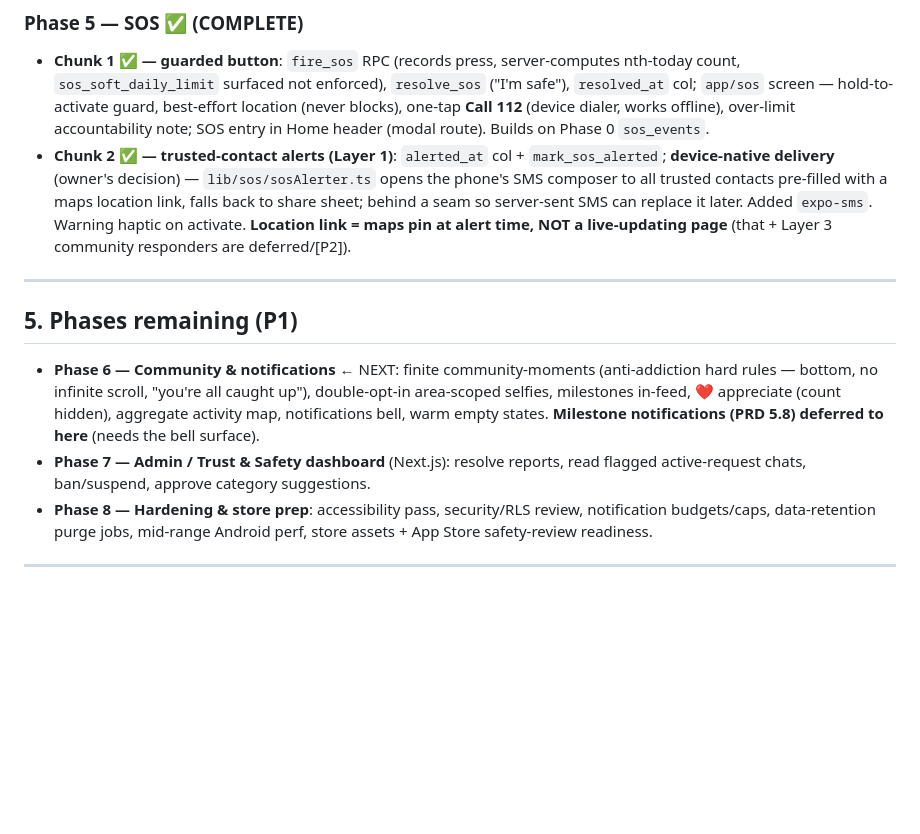
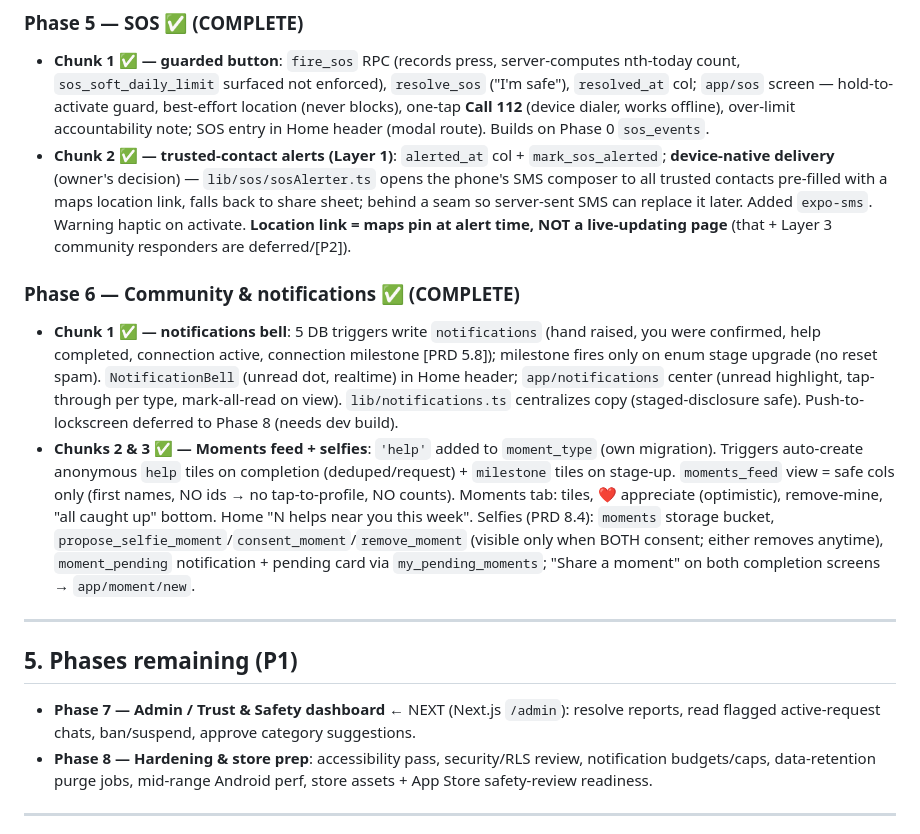
Before and after one commit to Sapiensclub/App, a Markdown page: context.md, the part around the change. Rendered like a GitHub page; blank space fills up the shorter version.

Commit message:
Update context.md: Phase 6 complete, Phase 7 next

```diff
--- a/context.md
+++ b/context.md
@@ -173,17 +173,28 @@ profile, trusted-contacts editor).
   Warning haptic on activate. **Location link = maps pin at alert time, NOT a live-updating
   page** (that + Layer 3 community responders are deferred/[P2]).
 
+### Phase 6 — Community & notifications ✅ (COMPLETE)
+- **Chunk 1 ✅ — notifications bell**: 5 DB triggers write `notifications` (hand raised,
+  you were confirmed, help completed, connection active, connection milestone [PRD 5.8]);
+  milestone fires only on enum stage upgrade (no reset spam). `NotificationBell` (unread dot,
+  realtime) in Home header; `app/notifications` center (unread highlight, tap-through per
+  type, mark-all-read on view). `lib/notifications.ts` centralizes copy (staged-disclosure
+  safe). Push-to-lockscreen deferred to Phase 8 (needs dev build).
+- **Chunks 2 & 3 ✅ — Moments feed + selfies**: `'help'` added to `moment_type` (own
+  migration). Triggers auto-create anonymous `help` tiles on completion (deduped/request) +
+  `milestone` tiles on stage-up. `moments_feed` view = safe cols only (first names, NO ids →
+  no tap-to-profile, NO counts). Moments tab: tiles, ❤️ appreciate (optimistic), remove-mine,
+  "all caught up" bottom. Home "N helps near you this week". Selfies (PRD 8.4): `moments`
+  storage bucket, `propose_selfie_moment`/`consent_moment`/`remove_moment` (visible only when
+  BOTH consent; either removes anytime), `moment_pending` notification + pending card via
+  `my_pending_moments`; "Share a moment" on both completion screens → `app/moment/new`.
+
 ---
 
 ## 5. Phases remaining (P1)
 
-- **Phase 6 — Community & notifications** ← NEXT: finite community-moments (anti-addiction hard
-  rules — bottom, no infinite scroll, "you're all caught up"), double-opt-in area-scoped
-  selfies, milestones in-feed, ❤️ appreciate (count hidden), aggregate activity map,
-  notifications bell, warm empty states. **Milestone notifications (PRD 5.8) deferred to
-  here** (needs the bell surface).
-- **Phase 7 — Admin / Trust & Safety dashboard** (Next.js): resolve reports, read
-  flagged active-request chats, ban/suspend, approve category suggestions.
+- **Phase 7 — Admin / Trust & Safety dashboard** ← NEXT (Next.js `/admin`): resolve
+  reports, read flagged active-request chats, ban/suspend, approve category suggestions.
 - **Phase 8 — Hardening & store prep**: accessibility pass, security/RLS review,
   notification budgets/caps, data-retention purge jobs, mid-range Android perf, store
   assets + App Store safety-review readiness.
```
